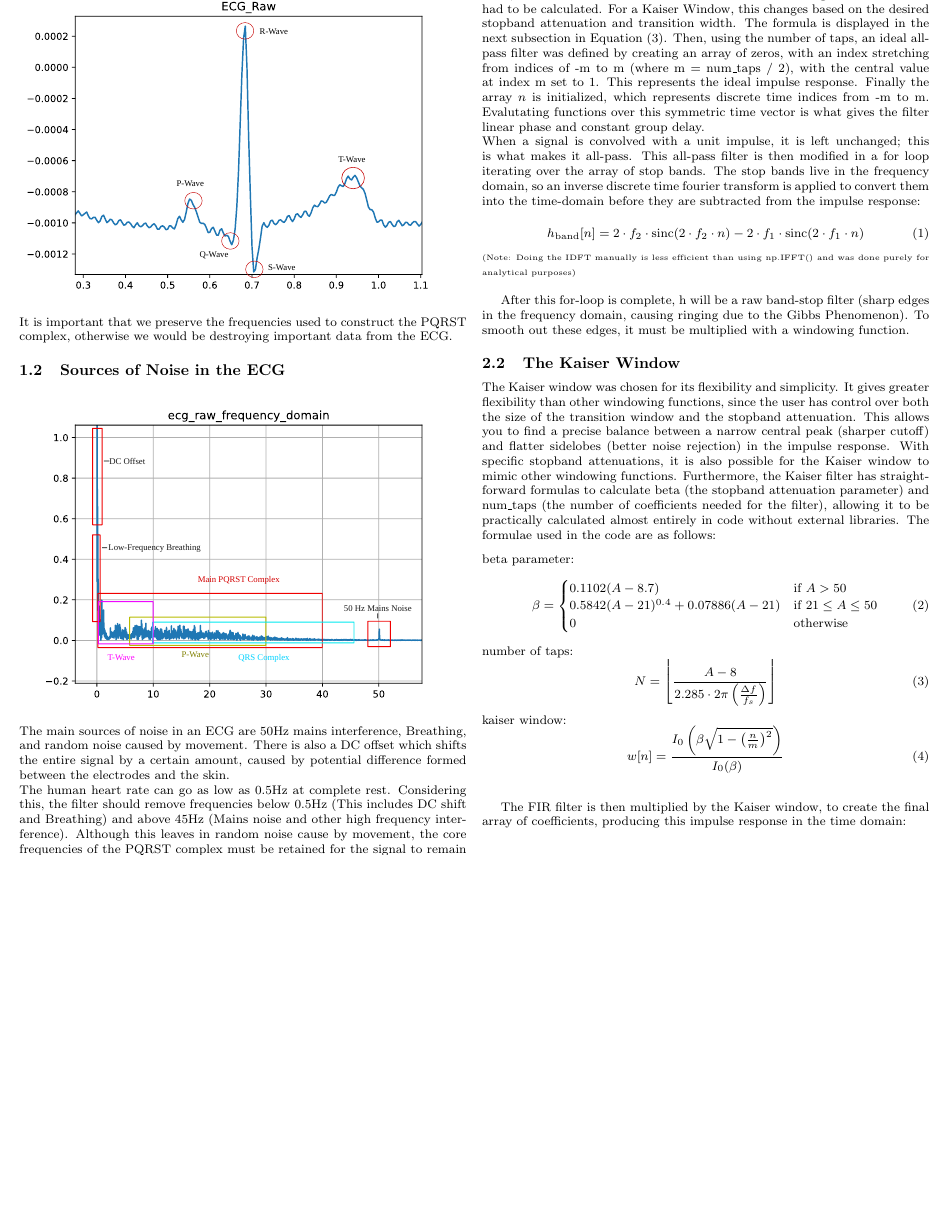
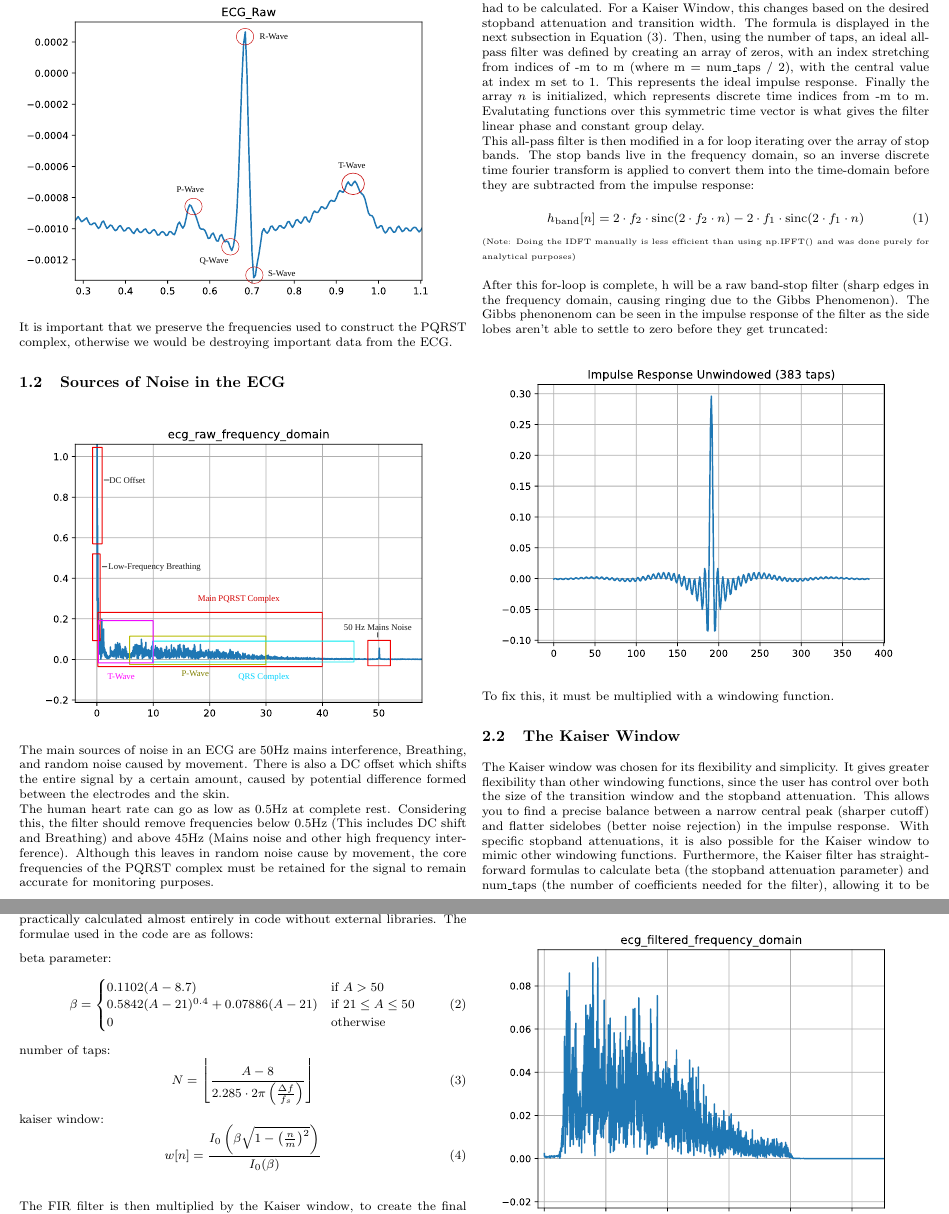
Before and after one commit to 2785209M/ecg_assignment, a LaTeX document (Report/report.tex): part of page 1 of 2 before the commit and two parts of pages 1 and 2 of 2 after it, the two joined at a grey line, cut so that both start at the same text, the shorter picture padded with empty space. Compiled offline with pdfLaTeX.

Commit message:
JM - Update Report

```diff
--- a/Report/report.tex
+++ b/Report/report.tex
@@ -4,6 +4,8 @@
 \usepackage{amsmath}
 \usepackage{svg}
 
+\setlength{\parindent}{0pt}
+\setlength{\parskip}{0.5em} % optional, keeps paragraphs visually separated
 
 \title{Digital Signal Processing \\ ECG FIR Filtering Assignment}
 \author{2785209M \& 2664680S}
@@ -36,8 +38,7 @@ A stop-band filter was implemented in this code by utilizing an all-pass filter,
 First, the number of coefficients needed for the windowing function to work had to be calculated. For a Kaiser Window, this changes based on the desired stopband attenuation and transition width. The formula is displayed in the next subsection in Equation (3).
 Then, using the number of taps, an ideal all-pass filter was defined by creating an array of zeros, with an index stretching from indices of -m to m (where m = num\_taps / 2), with the central value at index m set to 1. This represents the ideal impulse response.
 Finally the array $n$ is initialized, which represents discrete time indices from -m to m. Evalutating functions over this symmetric time vector is what gives the filter linear phase and constant group delay.
-\\When a signal is convolved with a unit impulse, it is left unchanged; this is what makes it all-pass.
-This all-pass filter is then modified in a for loop iterating over the array of stop bands.
+\\This all-pass filter is then modified in a for loop iterating over the array of stop bands.
 The stop bands live in the frequency domain, so an inverse discrete time fourier transform is applied to convert them into the time-domain before they are subtracted from the impulse response:
 
 \begin{figure}[htbp]
@@ -48,7 +49,11 @@ h_{\text{band}}[n] = 2 \cdot f_2 \cdot \operatorname{sinc}(2 \cdot f_2 \cdot n)
 \end{figure}
 
 After this for-loop is complete, h will be a raw band-stop filter (sharp edges in the frequency domain, causing ringing due to the Gibbs Phenomenon).
-To smooth out these edges, it must be multiplied with a windowing function.
+The Gibbs phenonenom can be seen in the impulse response of the filter as the side lobes aren't able to settle to zero before they get truncated:
+
+\includesvg[width = \columnwidth]{impulse_response_unwindowed.svg}
+
+To fix this, it must be multiplied with a windowing function.
 
 \subsection{The Kaiser Window}
 The Kaiser window was chosen for its flexibility and simplicity. It gives greater flexibility than other windowing functions,
```
Also changed, not shown: Report/impulse_response_unwindowed.svg, Report/report.pdf, Report/svg-inkscape/impulse_response_unwindowed_svg-tex.pdf (added), Report/svg-inkscape/impulse_response_unwindowed_svg-tex.pdf_tex (added), Report/report.tex (1 more changed lines), 5 other files.
